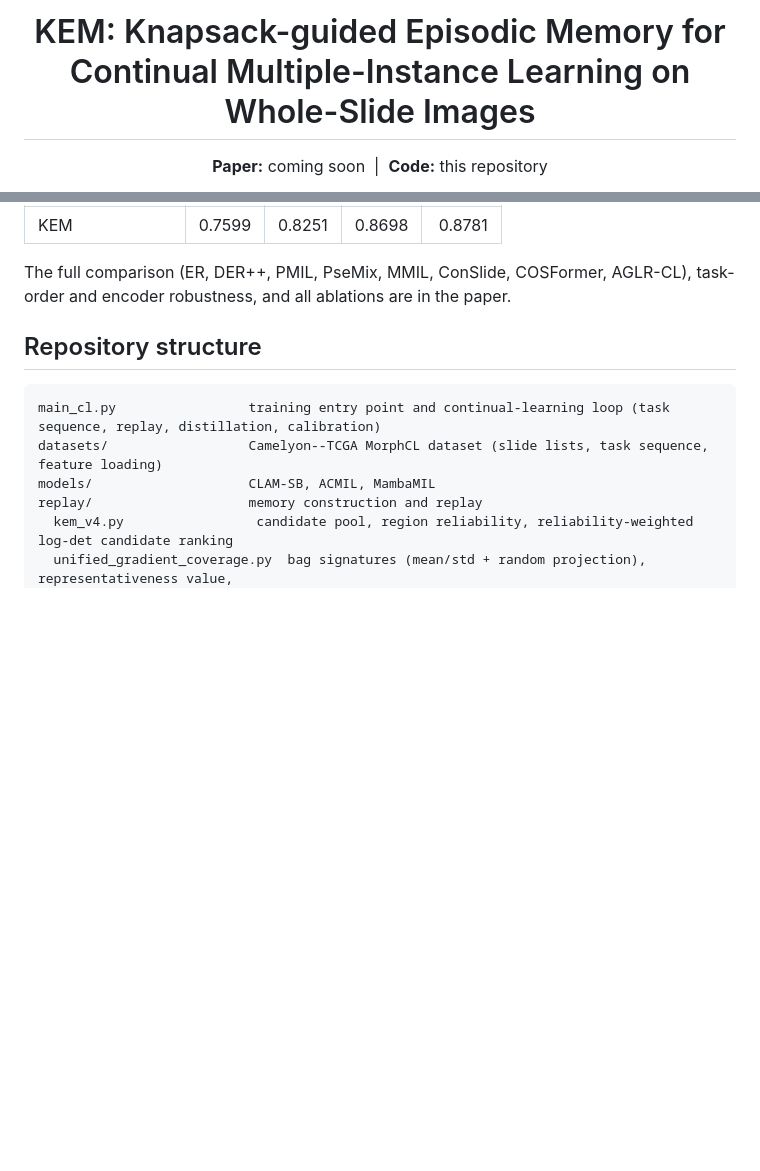
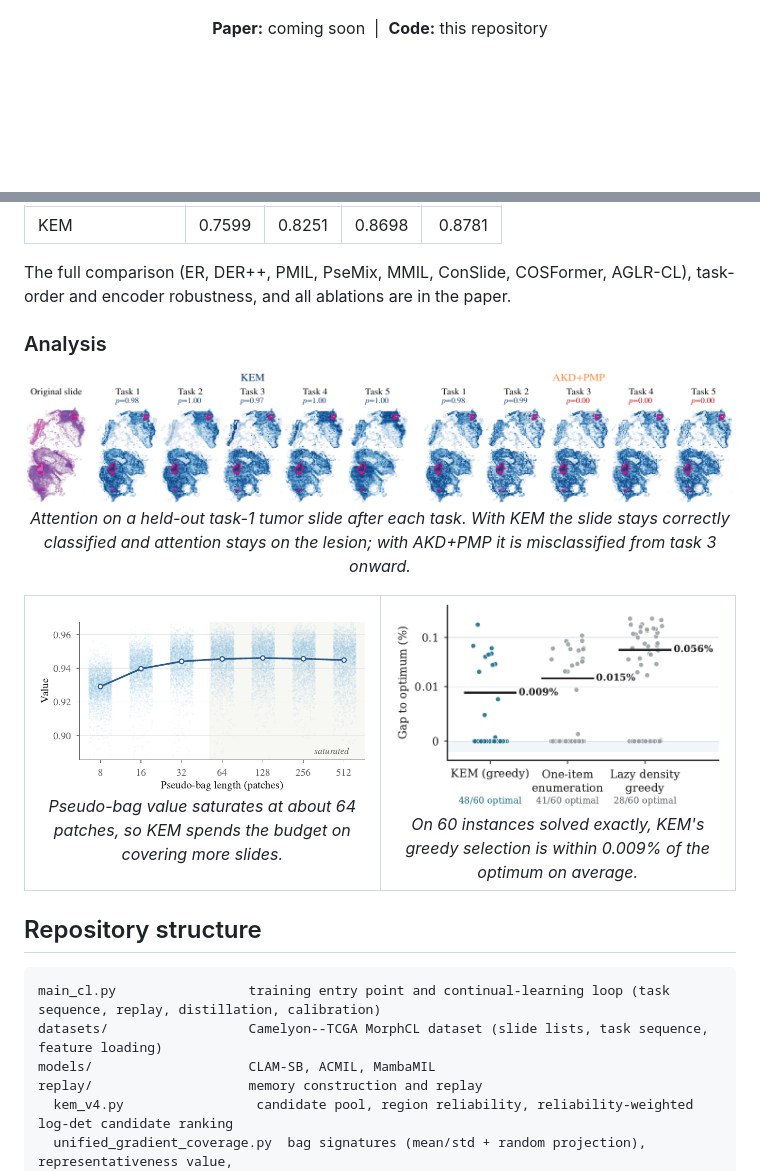
Before and after one commit to tAnGjIa520/KEM, a Markdown page: README.md, 2 parts joined by grey strips. GitHub-like rendering; pictures changed too: assets/attention.png (added), assets/optimality_gap.png (added), assets/saturation.png (added); blank space fills up the shorter version.

Commit message:
README: add cover and paper figures
Co-Authored-By: Claude Opus 5.5 <noreply@anthropic.com>

```diff
--- a/README.md
+++ b/README.md
@@ -1,6 +5,4 @@
 <div align="center">
-
-# KEM: Knapsack-guided Episodic Memory for Continual Multiple-Instance Learning on Whole-Slide Images
 
 **Paper:** coming soon &nbsp;|&nbsp; **Code:** this repository
 
@@ -46,6 +54,20 @@ AACC of KEM with CLAM-SB across patch budgets:
 
 The full comparison (ER, DER++, PMIL, PseMix, MMIL, ConSlide, COSFormer, AGLR-CL), task-order and encoder robustness,
 and all ablations are in the paper.
+
+### Analysis
+
+<p align="center">
+  <img src="assets/attention.png" width="100%" alt="Attention on a task-1 tumor slide">
+  <br><em>Attention on a held-out task-1 tumor slide after each task. With KEM the slide stays correctly classified and attention stays on the lesion; with AKD+PMP it is misclassified from task 3 onward.</em>
+</p>
+
+<table>
+<tr>
+<td width="50%" align="center"><img src="assets/saturation.png" width="100%" alt="Saturation of pseudo-bag value"><br><em>Pseudo-bag value saturates at about 64 patches, so KEM spends the budget on covering more slides.</em></td>
+<td width="50%" align="center"><img src="assets/optimality_gap.png" width="100%" alt="Optimality gap"><br><em>On 60 instances solved exactly, KEM's greedy selection is within 0.009% of the optimum on average.</em></td>
+</tr>
+</table>
 
 ## Repository structure
 
```
Also changed, not shown: other parts of README.md (+14 -4 lines), assets/cover.png (added), assets/mck.png (added), assets/motivation.png (added).
